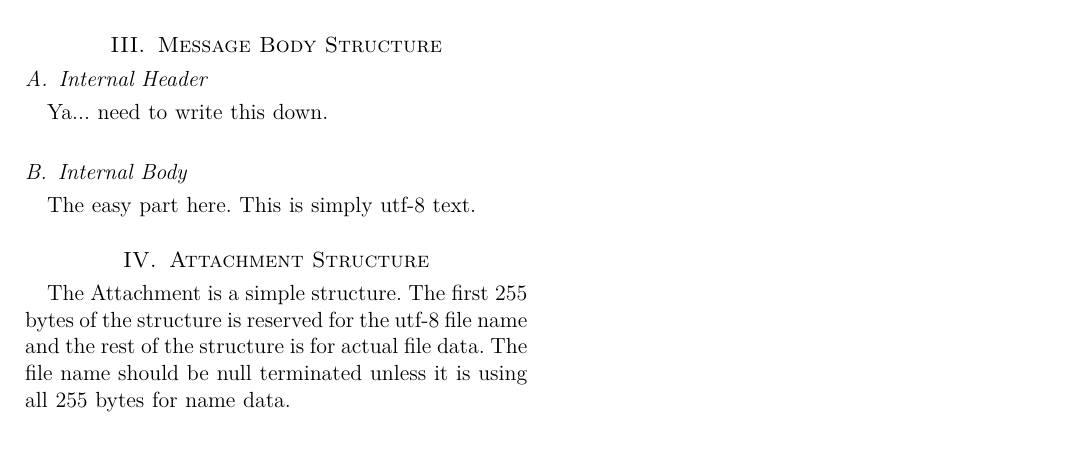
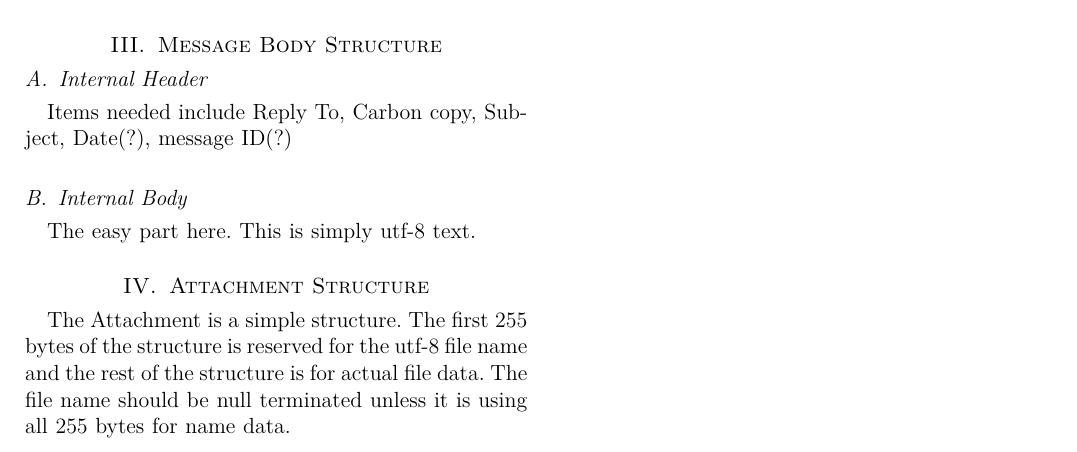
Before and after one commit to darakian/cmtp, a LaTeX paper (docs/Message_format.tex): part of page 2 of 2, cut so that both start at the same text. Compiled offline with pdfLaTeX.

Commit message:
Docs update

```diff
--- a/docs/Message_format.tex
+++ b/docs/Message_format.tex
@@ -61,7 +61,7 @@ The log is simply defined as a collection of line feed terminated, utf-8 message
 
 \section{Message Body Structure}
 \subsection{Internal Header}
-Ya... need to write this down.
+Items needed include Reply To, Carbon copy, Subject, Date(?), message ID(?)
 \subsection{Internal Body}
 The easy part here. This is simply utf-8 text.
 
```
